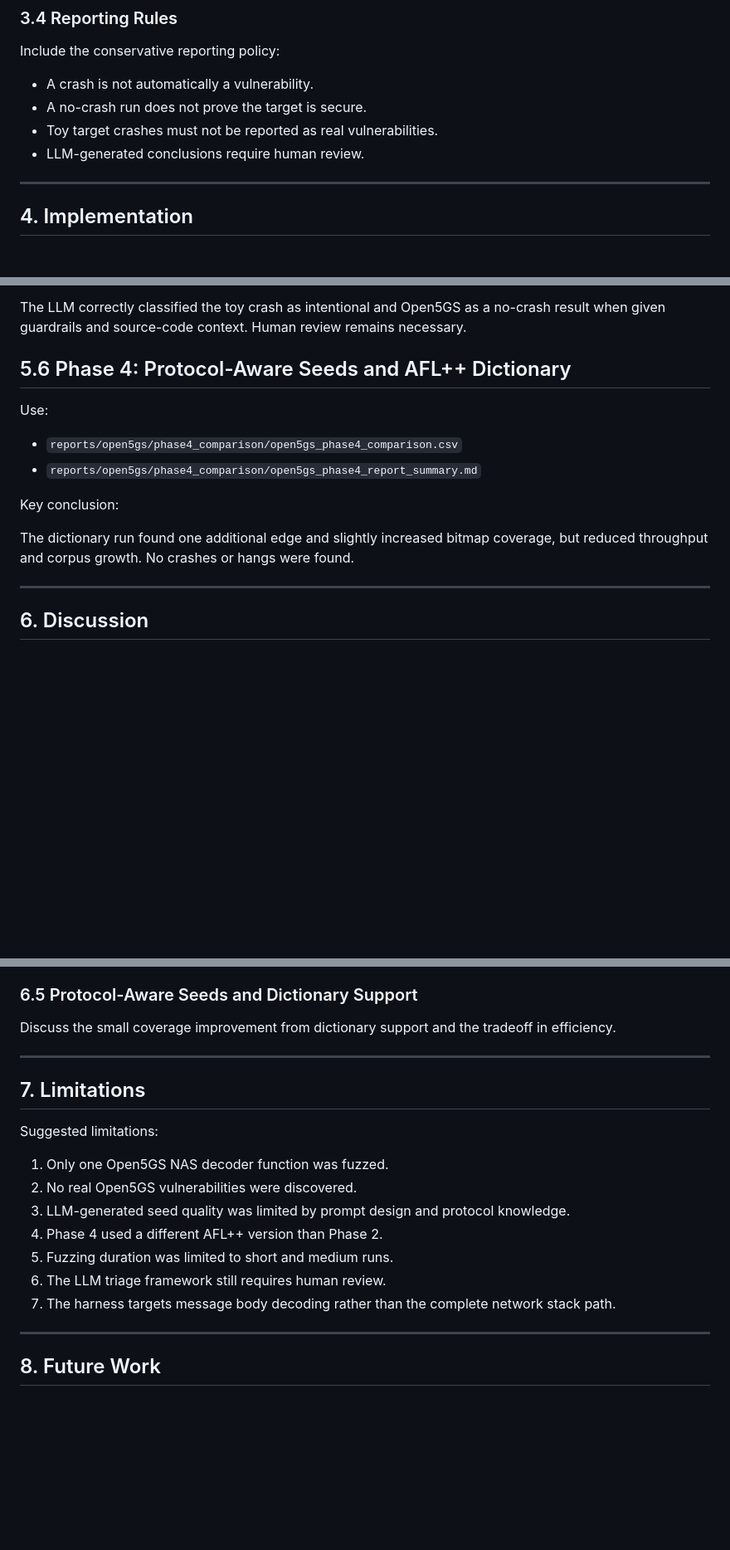
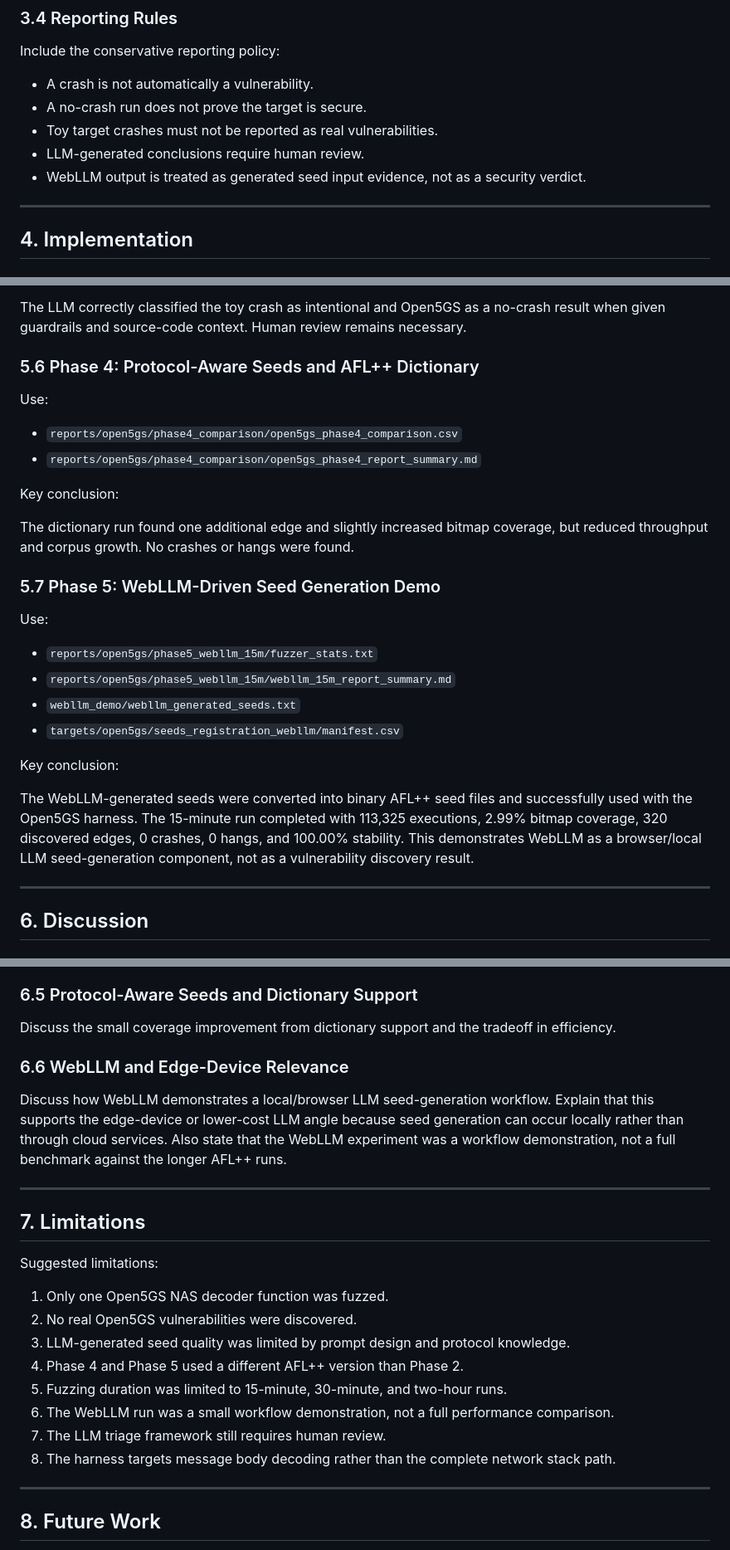
Before and after one commit to tjunw14/FYP, a Markdown page: reports/final_report_outline.md, 3 parts joined by grey strips. Shown at 83% size. Drawn GitHub-style; blank space fills up the shorter version.

```diff
--- a/reports/final_report_outline.md
+++ b/reports/final_report_outline.md
@@ -149,6 +158,7 @@ Include the conservative reporting policy:
 - A no-crash run does not prove the target is secure.
 - Toy target crashes must not be reported as real vulnerabilities.
 - LLM-generated conclusions require human review.
+- WebLLM output is treated as generated seed input evidence, not as a security verdict.
 
 ---
 
@@ -268,7 +290,7 @@ Key conclusion:
 
 The LLM correctly classified the toy crash as intentional and Open5GS as a no-crash result when given guardrails and source-code context. Human review remains necessary.
 
-## 5.6 Phase 4: Protocol-Aware Seeds and AFL++ Dictionary
+### 5.6 Phase 4: Protocol-Aware Seeds and AFL++ Dictionary
 
 Use:
 
@@ -278,6 +300,19 @@ Use:
 Key conclusion:
 
 The dictionary run found one additional edge and slightly increased bitmap coverage, but reduced throughput and corpus growth. No crashes or hangs were found.
+
+### 5.7 Phase 5: WebLLM-Driven Seed Generation Demo
+
+Use:
+
+- `reports/open5gs/phase5_webllm_15m/fuzzer_stats.txt`
+- `reports/open5gs/phase5_webllm_15m/webllm_15m_report_summary.md`
+- `webllm_demo/webllm_generated_seeds.txt`
+- `targets/open5gs/seeds_registration_webllm/manifest.csv`
+
+Key conclusion:
+
+The WebLLM-generated seeds were converted into binary AFL++ seed files and successfully used with the Open5GS harness. The 15-minute run completed with 113,325 executions, 2.99% bitmap coverage, 320 discovered edges, 0 crashes, 0 hangs, and 100.00% stability. This demonstrates WebLLM as a browser/local LLM seed-generation component, not as a vulnerability discovery result.
 
 ---
 
@@ -303,6 +338,10 @@ Mention the Open5GS LLM output phrase that was slightly too confident.
 
 Discuss the small coverage improvement from dictionary support and the tradeoff in efficiency.
 
+### 6.6 WebLLM and Edge-Device Relevance
+
+Discuss how WebLLM demonstrates a local/browser LLM seed-generation workflow. Explain that this supports the edge-device or lower-cost LLM angle because seed generation can occur locally rather than through cloud services. Also state that the WebLLM experiment was a workflow demonstration, not a full benchmark against the longer AFL++ runs.
+
 ---
 
 ## 7. Limitations
@@ -312,10 +351,11 @@ Suggested limitations:
 1. Only one Open5GS NAS decoder function was fuzzed.
 2. No real Open5GS vulnerabilities were discovered.
 3. LLM-generated seed quality was limited by prompt design and protocol knowledge.
-4. Phase 4 used a different AFL++ version than Phase 2.
-5. Fuzzing duration was limited to short and medium runs.
-6. The LLM triage framework still requires human review.
-7. The harness targets message body decoding rather than the complete network stack path.
+4. Phase 4 and Phase 5 used a different AFL++ version than Phase 2.
+5. Fuzzing duration was limited to 15-minute, 30-minute, and two-hour runs.
+6. The WebLLM run was a small workflow demonstration, not a full performance comparison.
+7. The LLM triage framework still requires human review.
+8. The harness targets message body decoding rather than the complete network stack path.
 
 ---
 
```
Also changed, not shown: other parts of reports/final_report_outline.md (+41 -17 lines).
